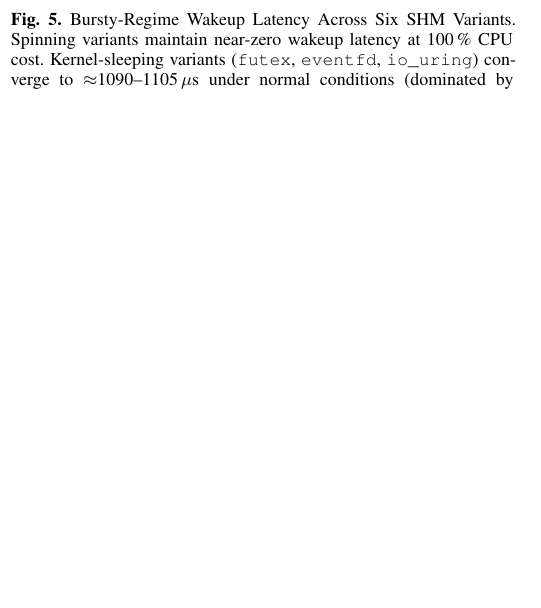
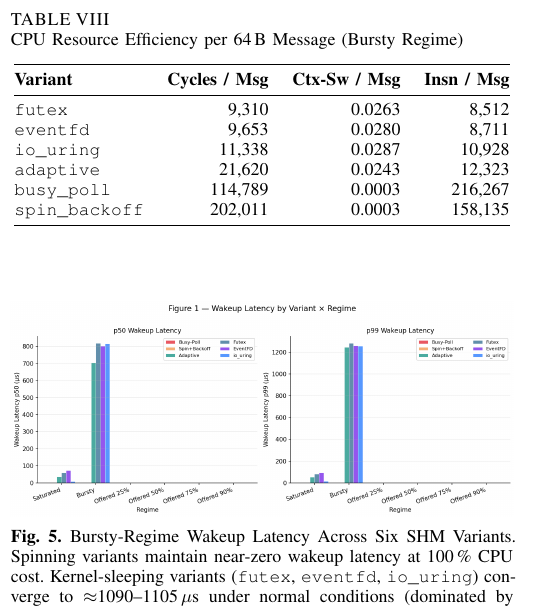
Before and after one commit to Rahul09123/io_uring-IPC, a LaTeX paper (report.tex): part of one column of page 6 of 9, cut at the place of the change, the shorter picture padded with empty space. Compiled offline with pdfLaTeX.

Commit message:
Embed CPU Resource Efficiency table (Cycles/msg, Ctx-sw/msg) into report.tex

```diff
--- a/report.tex
+++ b/report.tex
@@ -737,6 +737,25 @@ before each burst.  Table~\ref{tab:bursty} isolates wakeup latency per variant.
   \end{tabular}
 \end{table}
 
+\begin{table}[H]
+  \centering
+  \caption{CPU Resource Efficiency per 64\,B Message (Bursty Regime)}
+  \label{tab:cpucost}
+  \small
+  \begin{tabular}{@{}lrrr@{}}
+    \toprule
+    \textbf{Variant} & \textbf{Cycles / Msg} & \textbf{Ctx-Sw / Msg} & \textbf{Insn / Msg} \\
+    \midrule
+    \texttt{futex}         & 9,310   & 0.0263 & 8,512 \\
+    \texttt{eventfd}       & 9,653   & 0.0280 & 8,711 \\
+    \texttt{io\_uring}     & 11,338  & 0.0287 & 10,928 \\
+    \texttt{adaptive}      & 21,620  & 0.0243 & 12,323 \\
+    \texttt{busy\_poll}    & 114,789 & 0.0003 & 216,267 \\
+    \texttt{spin\_backoff} & 202,011 & 0.0003 & 158,135 \\
+    \bottomrule
+  \end{tabular}
+\end{table}
+
 \begin{figure}[H]
   \centering
   \includegraphics[width=\columnwidth]{figures/ablation/fig1_wakeup_latency.png}
```
